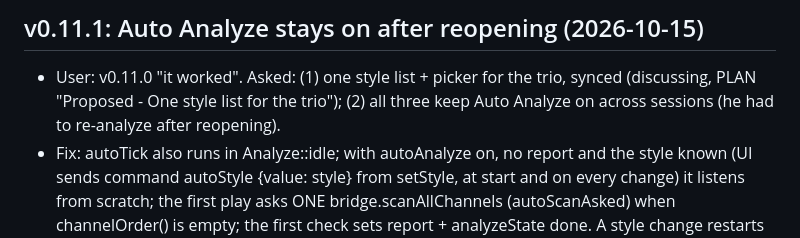
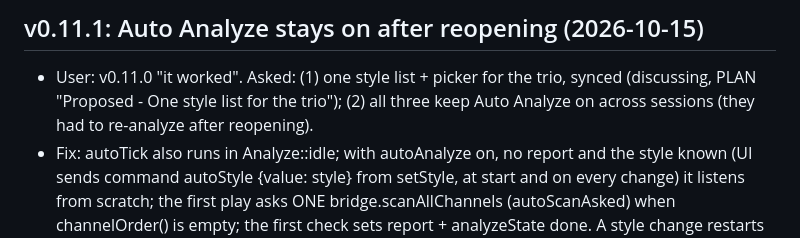
Before and after one commit to DK7602/Mixology, a Markdown page: claude/RESUME-HERE.md, the part around the change. Drawn GitHub-style.

Commit message:
Resume notes: wording [skip ci]
Co-Authored-By: Claude Opus 5.5 <noreply@anthropic.com>
Claude-Session: https://claude.ai/code/session_01Cp2bTanAjUEr8bhhaBADyE

```diff
--- a/claude/RESUME-HERE.md
+++ b/claude/RESUME-HERE.md
@@ -37,7 +37,7 @@ sends higher-resolution art, re-run it.
 
 ## v0.11.1: Auto Analyze stays on after reopening (2026-10-15)
 - User: v0.11.0 "it worked". Asked: (1) one style list + picker for the trio, synced (discussing, PLAN "Proposed - One
-  style list for the trio"); (2) all three keep Auto Analyze on across sessions (he had to re-analyze after reopening).
+  style list for the trio"); (2) all three keep Auto Analyze on across sessions (they had to re-analyze after reopening).
 - Fix: autoTick also runs in Analyze::idle; with autoAnalyze on, no report and the style known (UI sends command
   autoStyle {value: style} from setStyle, at start and on every change) it listens from scratch; the first play asks
   ONE bridge.scanAllChannels (autoScanAsked) when channelOrder() is empty; the first check sets report + analyzeState
```
